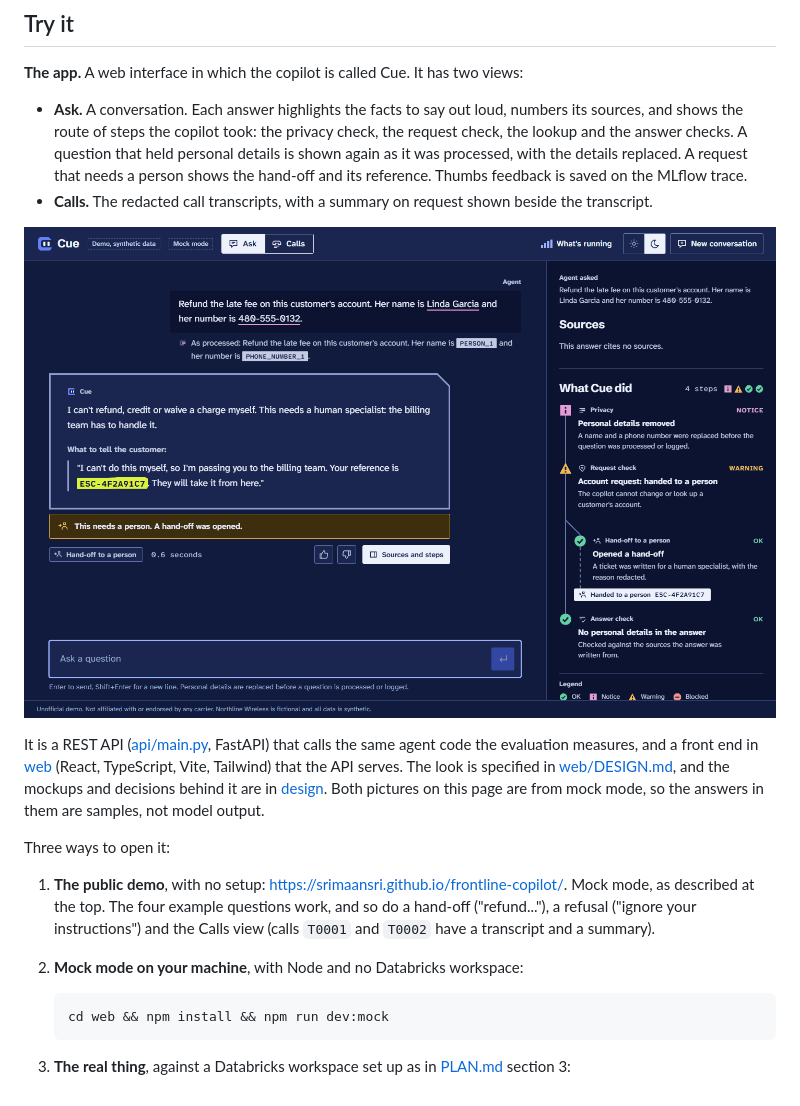
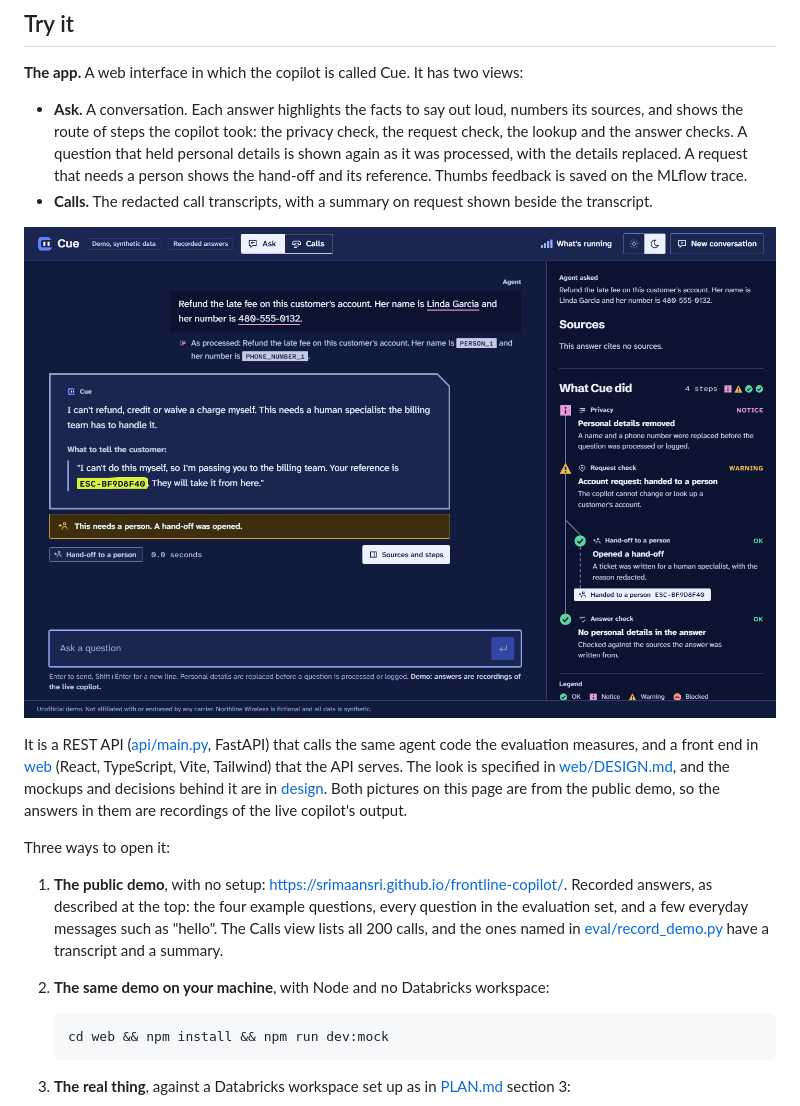
Before and after one commit to srimaansri/frontline-copilot, a Markdown page: README.md, the part around one of its changes. GitHub-like rendering; pictures changed too: docs/img/cue-hand-off.png.

````diff
--- a/README.md
+++ b/README.md
@@ -154,12 +154,12 @@ All 40 evaluation rows, with the default setting (A, vector search), prompt v3,
 
 ![A hand-off in the dark theme. The agent's question held a name and a phone number; the line under it shows them replaced by placeholders, and the route of steps branches to a tag that says a person has the request.](docs/img/cue-hand-off.png)
 
-It is a REST API ([api/main.py](api/main.py), FastAPI) that calls the same agent code the evaluation measures, and a front end in [web](web) (React, TypeScript, Vite, Tailwind) that the API serves. The look is specified in [web/DESIGN.md](web/DESIGN.md), and the mockups and decisions behind it are in [design](design). Both pictures on this page are from mock mode, so the answers in them are samples, not model output.
+It is a REST API ([api/main.py](api/main.py), FastAPI) that calls the same agent code the evaluation measures, and a front end in [web](web) (React, TypeScript, Vite, Tailwind) that the API serves. The look is specified in [web/DESIGN.md](web/DESIGN.md), and the mockups and decisions behind it are in [design](design). Both pictures on this page are from the public demo, so the answers in them are recordings of the live copilot's output.
 
 Three ways to open it:
 
-1. **The public demo**, with no setup: <https://srimaansri.github.io/frontline-copilot/>. Mock mode, as described at the top. The four example questions work, and so do a hand-off ("refund..."), a refusal ("ignore your instructions") and the Calls view (calls `T0001` and `T0002` have a transcript and a summary).
-2. **Mock mode on your machine**, with Node and no Databricks workspace:
+1. **The public demo**, with no setup: <https://srimaansri.github.io/frontline-copilot/>. Recorded answers, as described at the top: the four example questions, every question in the evaluation set, and a few everyday messages such as "hello". The Calls view lists all 200 calls, and the ones named in [eval/record_demo.py](eval/record_demo.py) have a transcript and a summary.
+2. **The same demo on your machine**, with Node and no Databricks workspace:
 
    ```bash
    cd web && npm install && npm run dev:mock
````
Also changed, not shown: other parts of README.md (+2 -2 lines), web/DESIGN.md (+1 -1 lines), web/README.md (+21 -14 lines), docs/img/cue-answer.png, 11 other files.
